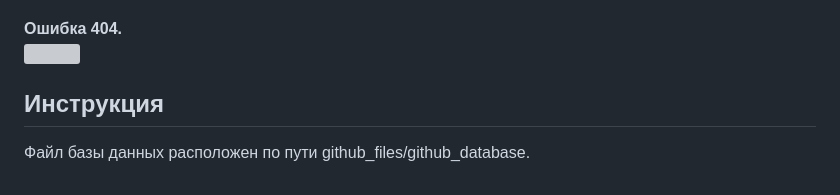
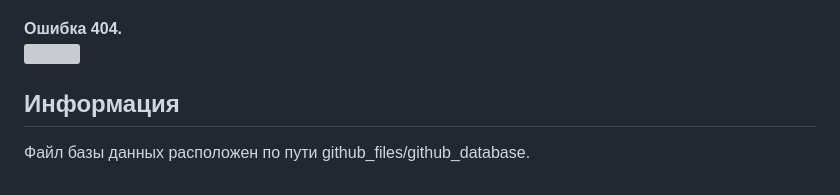
Before and after one commit to thepirrs/PhotoServiceLumen, a Markdown page: README.md, the part around the change. Rendered like a GitHub page; grey boxes are pictures that could not be loaded.

```diff
--- a/README.md
+++ b/README.md
@@ -63,5 +63,5 @@
 <br>
 <b>Ошибка 404.</b><br>
 <img src="/github_files/github_screenshots/Screenshot_16.png">
-## Инструкция
+## Информация
 Файл базы данных расположен по пути github_files/github_database.
```
